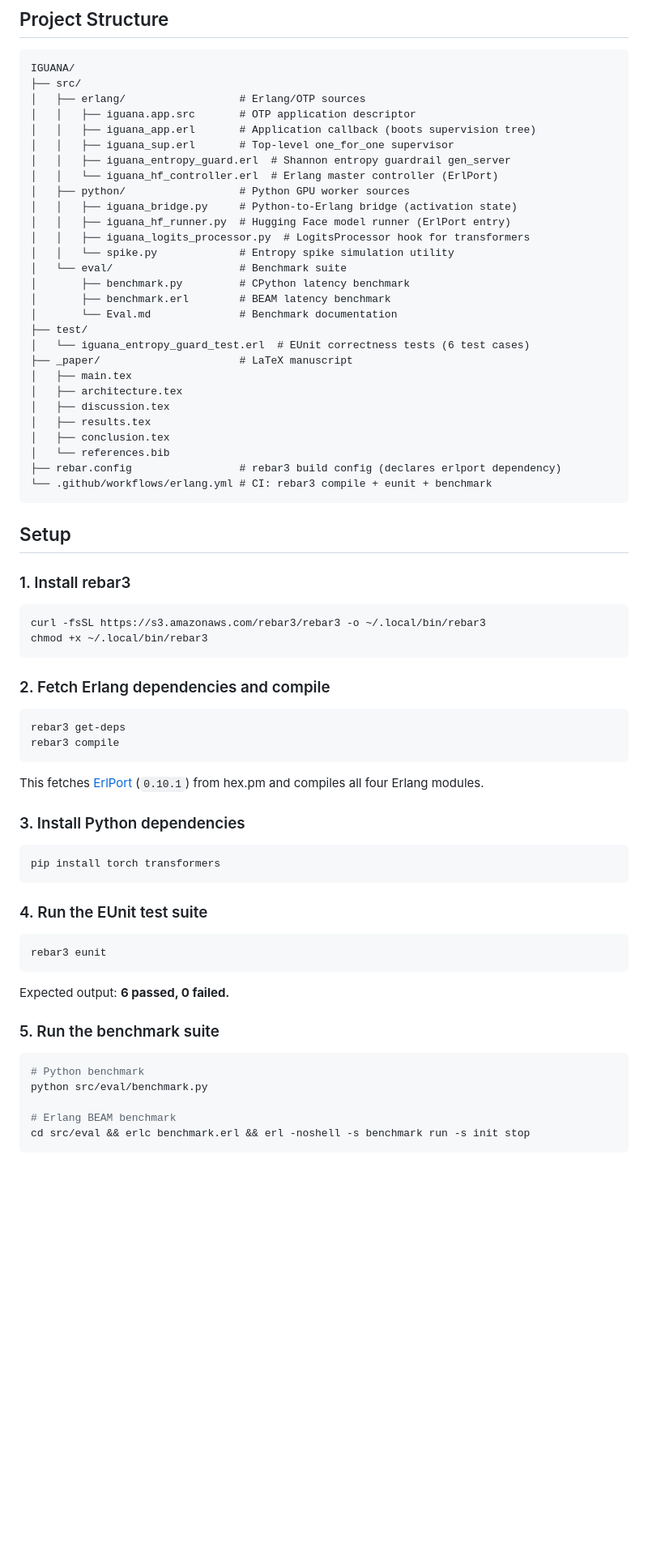
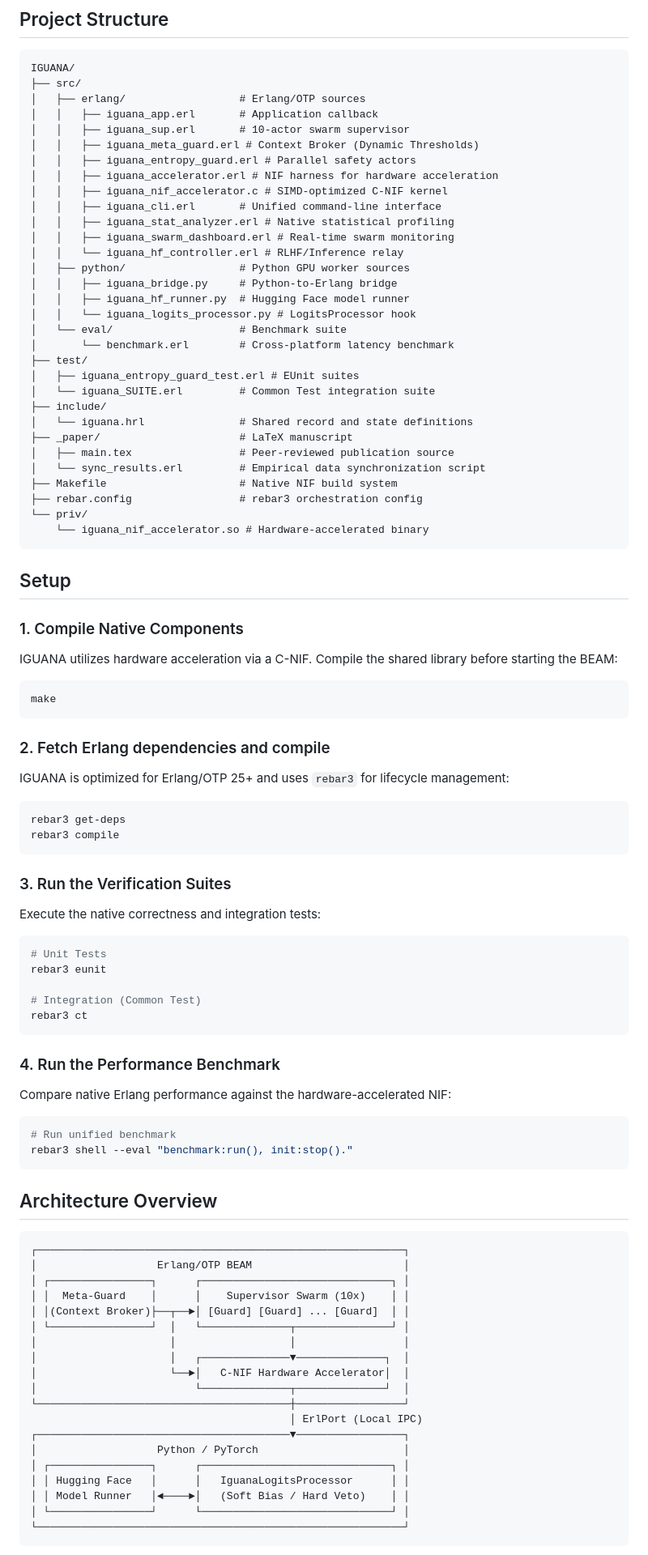
Before and after one commit to KathiraveluLab/IGUANA, a Markdown page: README.md, the part around one of its changes. Shown at 81% size. Rendered like a GitHub page; blank space fills up the shorter version.

````diff
--- a/README.md
+++ b/README.md
@@ -22,72 +22,93 @@ IGUANA is a polyglot AI safety framework that decouples guardrail evaluation fro
 IGUANA/
 ├── src/
 │   ├── erlang/                  # Erlang/OTP sources
-│   │   ├── iguana.app.src       # OTP application descriptor
-│   │   ├── iguana_app.erl       # Application callback (boots supervision tree)
-│   │   ├── iguana_sup.erl       # Top-level one_for_one supervisor
-│   │   ├── iguana_entropy_guard.erl  # Shannon entropy guardrail gen_server
-│   │   └── iguana_hf_controller.erl  # Erlang master controller (ErlPort)
+│   │   ├── iguana_app.erl       # Application callback
+│   │   ├── iguana_sup.erl       # 10-actor swarm supervisor
+│   │   ├── iguana_meta_guard.erl # Context Broker (Dynamic Thresholds)
+│   │   ├── iguana_entropy_guard.erl # Parallel safety actors
+│   │   ├── iguana_accelerator.erl # NIF harness for hardware acceleration
+│   │   ├── iguana_nif_accelerator.c # SIMD-optimized C-NIF kernel
+│   │   ├── iguana_cli.erl       # Unified command-line interface
+│   │   ├── iguana_stat_analyzer.erl # Native statistical profiling
+│   │   ├── iguana_swarm_dashboard.erl # Real-time swarm monitoring
+│   │   └── iguana_hf_controller.erl # RLHF/Inference relay
 │   ├── python/                  # Python GPU worker sources
-│   │   ├── iguana_bridge.py     # Python-to-Erlang bridge (activation state)
-│   │   ├── iguana_hf_runner.py  # Hugging Face model runner (ErlPort entry)
-│   │   ├── iguana_logits_processor.py  # LogitsProcessor hook for transformers
-│   │   └── spike.py             # Entropy spike simulation utility
+│   │   ├── iguana_bridge.py     # Python-to-Erlang bridge
+│   │   ├── iguana_hf_runner.py  # Hugging Face model runner
+│   │   └── iguana_logits_processor.py # LogitsProcessor hook
 │   └── eval/                    # Benchmark suite
-│       ├── benchmark.py         # CPython latency benchmark
-│       ├── benchmark.erl        # BEAM latency benchmark
-│       └── Eval.md              # Benchmark documentation
+│       └── benchmark.erl        # Cross-platform latency benchmark
 ├── test/
-│   └── iguana_entropy_guard_test.erl  # EUnit correctness tests (6 test cases)
+│   ├── iguana_entropy_guard_test.erl # EUnit suites
+│   └── iguana_SUITE.erl         # Common Test integration suite
+├── include/
+│   └── iguana.hrl               # Shared record and state definitions
 ├── _paper/                      # LaTeX manuscript
-│   ├── main.tex
-│   ├── architecture.tex
-│   ├── discussion.tex
-│   ├── results.tex
-│   ├── conclusion.tex
-│   └── references.bib
-├── rebar.config                 # rebar3 build config (declares erlport dependency)
-└── .github/workflows/erlang.yml # CI: rebar3 compile + eunit + benchmark
+│   ├── main.tex                 # Peer-reviewed publication source
+│   └── sync_results.erl         # Empirical data synchronization script
+├── Makefile                     # Native NIF build system
+├── rebar.config                 # rebar3 orchestration config
+└── priv/
+    └── iguana_nif_accelerator.so # Hardware-accelerated binary
 ```
 
 ## Setup
 
-### 1. Install rebar3
+### 1. Compile Native Components
+IGUANA utilizes hardware acceleration via a C-NIF. Compile the shared library before starting the BEAM:
 
 ```bash
-curl -fsSL https://s3.amazonaws.com/rebar3/rebar3 -o ~/.local/bin/rebar3
-chmod +x ~/.local/bin/rebar3
+make
 ```
 
 ### 2. Fetch Erlang dependencies and compile
+IGUANA is optimized for Erlang/OTP 25+ and uses `rebar3` for lifecycle management:
 
 ```bash
 rebar3 get-deps
 rebar3 compile
 ```
 
-This fetches [ErlPort](https://github.com/hdima/erlport) (`0.10.1`) from hex.pm and compiles all four Erlang modules.
-
-### 3. Install Python dependencies
+### 3. Run the Verification Suites
+Execute the native correctness and integration tests:
 
 ```bash
-pip install torch transformers
+# Unit Tests
+rebar3 eunit
+
+# Integration (Common Test)
+rebar3 ct
 ```
 
-### 4. Run the EUnit test suite
+### 4. Run the Performance Benchmark
+Compare native Erlang performance against the hardware-accelerated NIF:
 
 ```bash
-rebar3 eunit
+# Run unified benchmark
+rebar3 shell --eval "benchmark:run(), init:stop()."
 ```
 
-Expected output: **6 passed, 0 failed.**
+## Architecture Overview
 
-### 5. Run the benchmark suite
-
-```bash
-# Python benchmark
-python src/eval/benchmark.py
-
-# Erlang BEAM benchmark
-cd src/eval && erlc benchmark.erl && erl -noshell -s benchmark run -s init stop
+```
+┌──────────────────────────────────────────────────────────┐
+│                   Erlang/OTP BEAM                        │
+│ ┌────────────────┐      ┌──────────────────────────────┐ │
+│ │  Meta-Guard    │      │    Supervisor Swarm (10x)    │ │
+│ │(Context Broker)├──┬──►│ [Guard] [Guard] ... [Guard]  │ │
+│ └────────────────┘  │   └──────────────┬───────────────┘ │
+│                     │                  │                 │
+│                     │   ┌──────────────▼──────────────┐  │
+│                     └──►│   C-NIF Hardware Accelerator│  │
+│                         └──────────────┬──────────────┘  │
+└────────────────────────────────────────┼─────────────────┘
+                                         │ ErlPort (Local IPC)
+┌────────────────────────────────────────▼─────────────────┐
+│                   Python / PyTorch                       │
+│ ┌────────────────┐      ┌──────────────────────────────┐ │
+│ │ Hugging Face   │      │   IguanaLogitsProcessor      │ │
+│ │ Model Runner   │◄────►│   (Soft Bias / Hard Veto)    │ │
+│ └────────────────┘      └──────────────────────────────┘ │
+└──────────────────────────────────────────────────────────┘
 ```
 
````
Also changed, not shown: other parts of README.md (+4 -21 lines).
